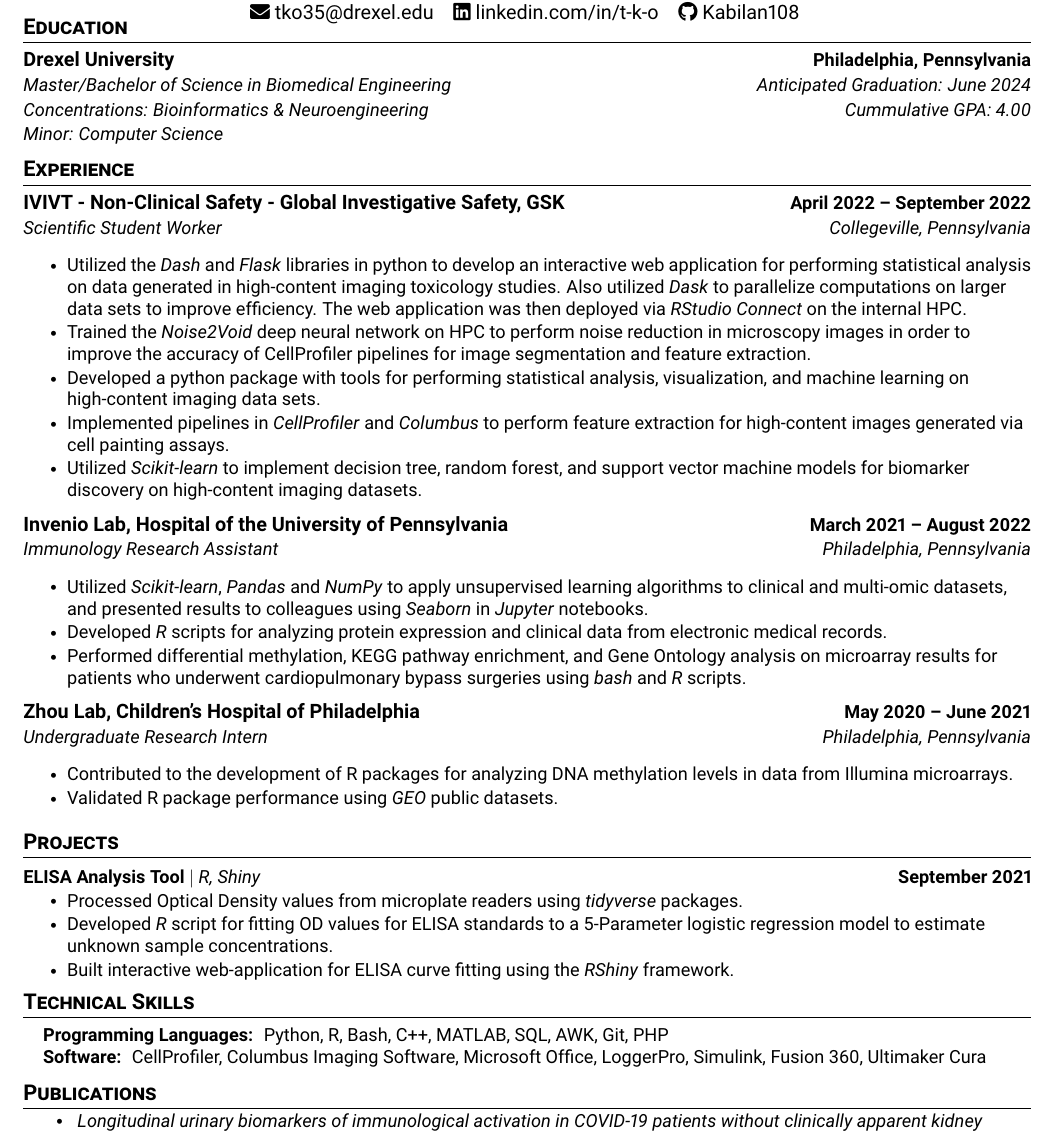
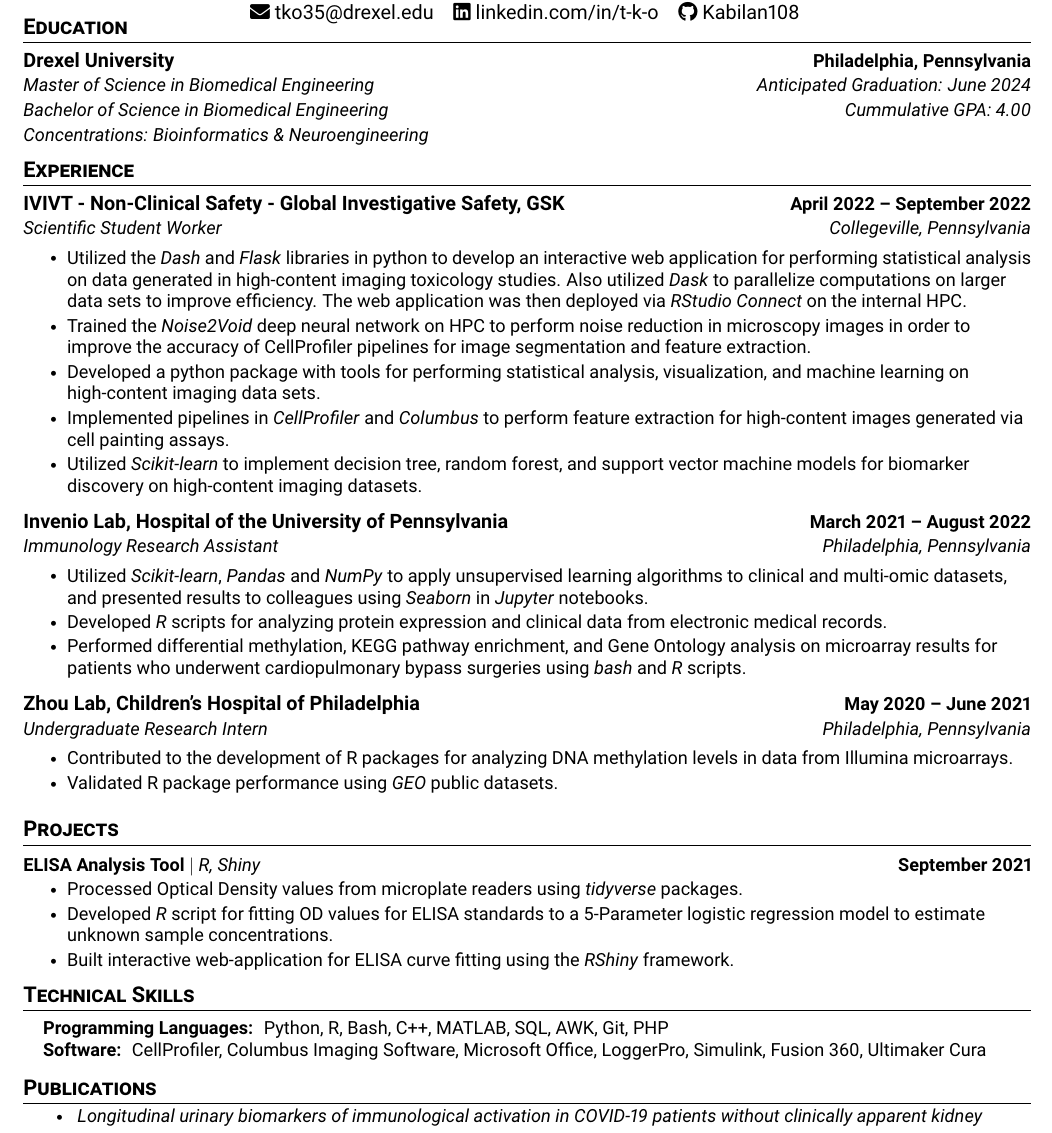
Before and after one commit to Kabilan108/Kabilan108, a LaTeX CV (resume.tex): part of the page, cut so that both start at the same text. Compiled offline with pdfLaTeX.

Commit message:
Update resume
Adjust spacing beneath Experience headers

```diff
--- a/resume.tex
+++ b/resume.tex
@@ -155,11 +155,11 @@
     \resumeSubheadingRow
         {Drexel University}
         {Philadelphia, Pennsylvania}
-        {Master/Bachelor of Science in Biomedical Engineering}
+        {Master of Science in Biomedical Engineering}
         {Anticipated Graduation: June 2024}
+        {Bachelor of Science in Biomedical Engineering}
+        {Cummulative GPA: 4.00}
         {Concentrations: Bioinformatics \& Neuroengineering}
-        {Cummulative GPA: 4.00}
-        {Minor: Computer Science}
 \resumeSubHeadingListEnd
 
 
@@ -174,6 +174,7 @@
     {Scientific Student Worker}
     {Collegeville, Pennsylvania}
 
+    \vspace{-5pt}
     \resumeItemListStart
         \resumeItem{
             Utilized the \textit{Dash} and \textit{Flask} libraries in python to develop
@@ -210,6 +211,7 @@
     {Immunology Research Assistant}
     {Philadelphia, Pennsylvania}
 
+    \vspace{-5pt}
     \resumeItemListStart
         \resumeItem{
             Utilized \emph{Scikit-learn}, \emph{Pandas} and \emph{NumPy} to apply
```
Also changed, not shown: resume.pdf, resume.tex (1 more changed lines).
